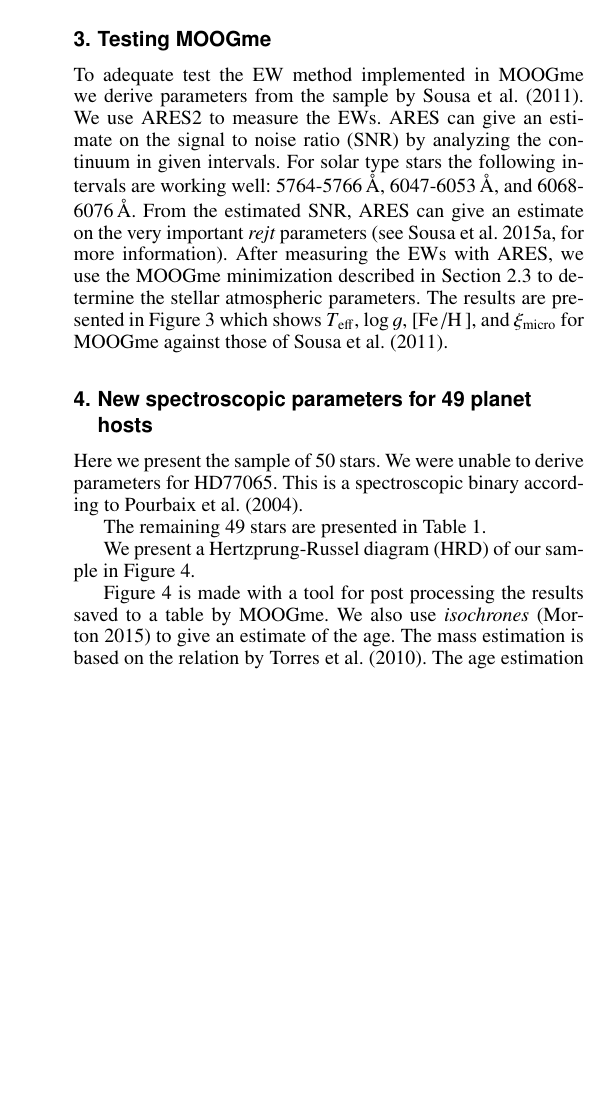
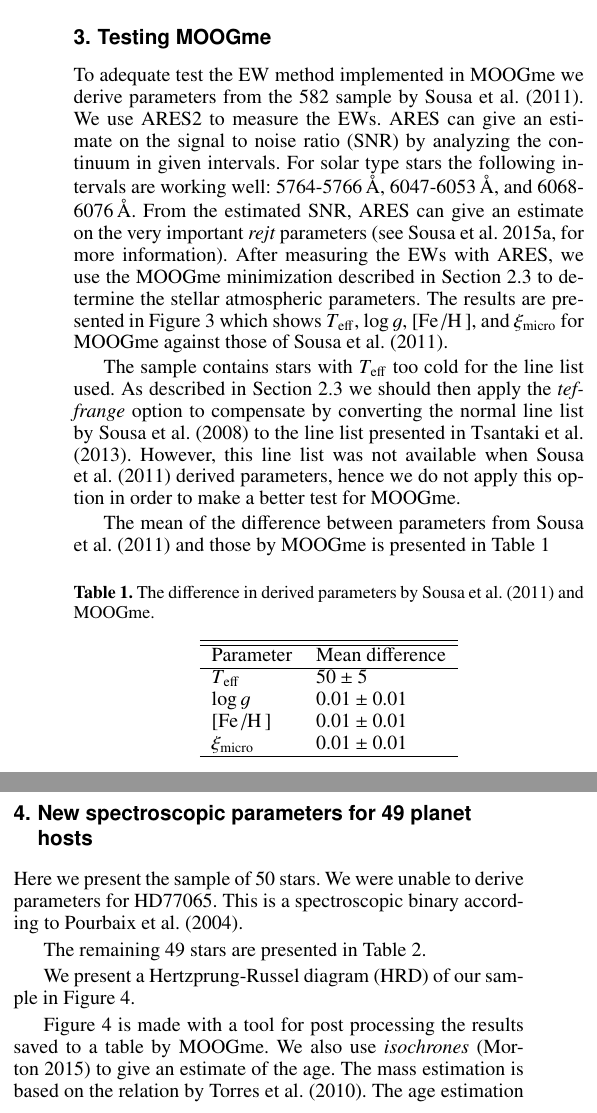
Before and after one commit to andycasey/SWEET-Cat-update, a LaTeX paper (master.tex): part of one column of page 3 of 5 before the commit and two parts of the columns of page 3 of 5 after it, the two joined at a grey line, cut so that both start at the same text, the shorter picture padded with empty space. Compiled offline with pdfLaTeX.

Commit message:
Add conclusion and fake results of the MOOGme test

```diff
--- a/master.tex
+++ b/master.tex
@@ -289,7 +289,7 @@ a line list with XXX elements ready to use. The results are saved to a table.
 \section{Testing MOOGme}
 \label{sec:Testing_MOOGme}
 To adequate test the EW method implemented in MOOGme we derive
-parameters from the sample by \citet{Sousa2011}. We use ARES2
+parameters from the 582 sample by \citet{Sousa2011}. We use ARES2
 to measure the EWs. ARES can give an estimate on the signal to
 noise ratio (SNR) by analyzing the continuum in given intervals.
 For solar type stars the following intervals are working well:
@@ -311,8 +311,34 @@ for MOOGme against those of \citet{Sousa2011}.
     \label{fig:MOOGmeTest}
 \end{figure}
 
+The sample contains stars with $T_\mathrm{eff}$ too cold for the line
+list used. As described in Section~\ref{sub:EW_method} we should then
+apply the \emph{teffrange} option to compensate by converting the normal
+line list by \citet{Sousa2008a} to the line list presented in \citet{Tsantaki2013}.
+However, this line list was not available when \citet{Sousa2011} derived
+parameters, hence we do not apply this option in order to make a better
+test for MOOGme.
 
+The mean of the difference between parameters from \citet{Sousa2011} and
+those by MOOGme is presented in Table~\ref{tab:MOOGmeTest}
 
+\begin{table}[htb!]
+    \caption{The difference in derived parameters by \citet{Sousa2011}
+    and MOOGme.}
+    \label{tab:MOOGmeTest}
+    \centering
+    \begin{tabular}{ll}
+      \hline\hline
+      % Add alternative name and SNR
+      Parameter             & Mean difference   \\
+      \hline
+      $T_\mathrm{eff}$      &  $50   \pm 5$     \\
+      $\log g$              &  $0.01 \pm 0.01$  \\
+      $[\ion{Fe}/\ion{H}]$  &  $0.01 \pm 0.01$  \\
+      $\xi_\mathrm{micro}$  &  $0.01 \pm 0.01$  \\
+      \hline
+    \end{tabular}
+\end{table}
 
 
 
```
